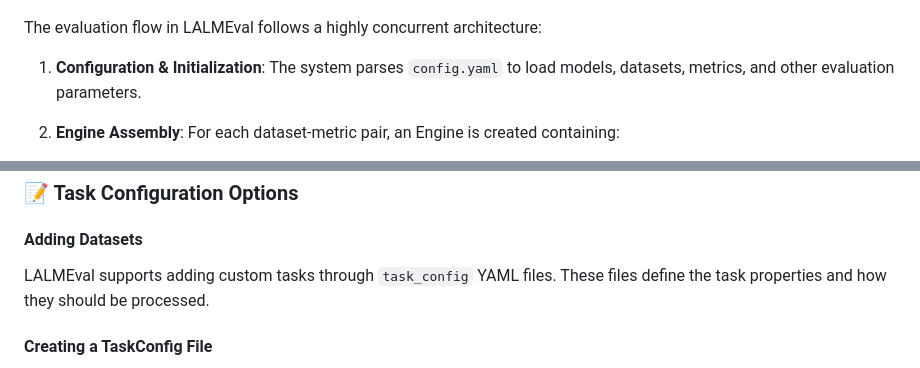
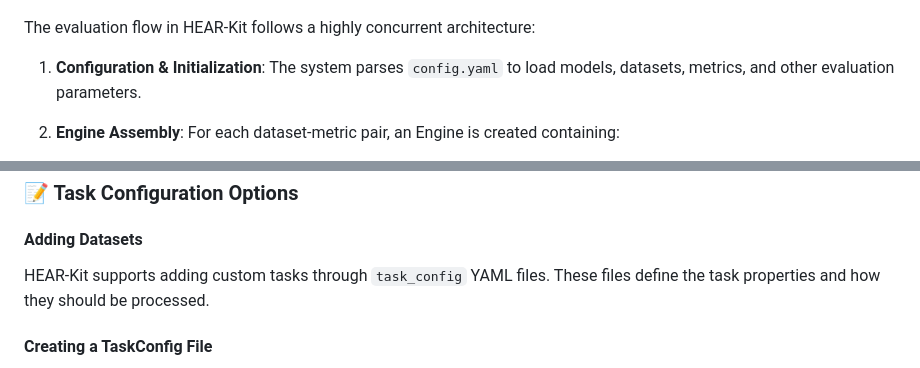
Before and after one commit to ServiceNow/AU-Harness, a Markdown page: README.md, 2 parts joined by grey strips. Drawn GitHub-style.

```diff
--- a/README.md
+++ b/README.md
@@ -119,7 +119,7 @@ LALMEval is a standardized, efficient and highly customizable open-source framew
 <p align='center'>
   <img src="assets/images/overview.png" alt="Taxonomy Figure" width="80%", height="auto"/>
 </p>
-The evaluation flow in LALMEval follows a highly concurrent architecture:
+The evaluation flow in HEAR-Kit follows a highly concurrent architecture:
 
 1. **Configuration & Initialization**: The system parses `config.yaml` to load models, datasets, metrics, and other evaluation parameters.
 
@@ -302,7 +302,7 @@ judge_properties:
 ### 📝 Task Configuration Options
 #### Adding Datasets
 
-LALMEval supports adding custom tasks through `task_config` YAML files. These files define the task properties and how they should be processed.
+HEAR-Kit supports adding custom tasks through `task_config` YAML files. These files define the task properties and how they should be processed.
 
 #### Creating a TaskConfig File
 
```
Also changed, not shown: other parts of README.md (+17 -17 lines).
